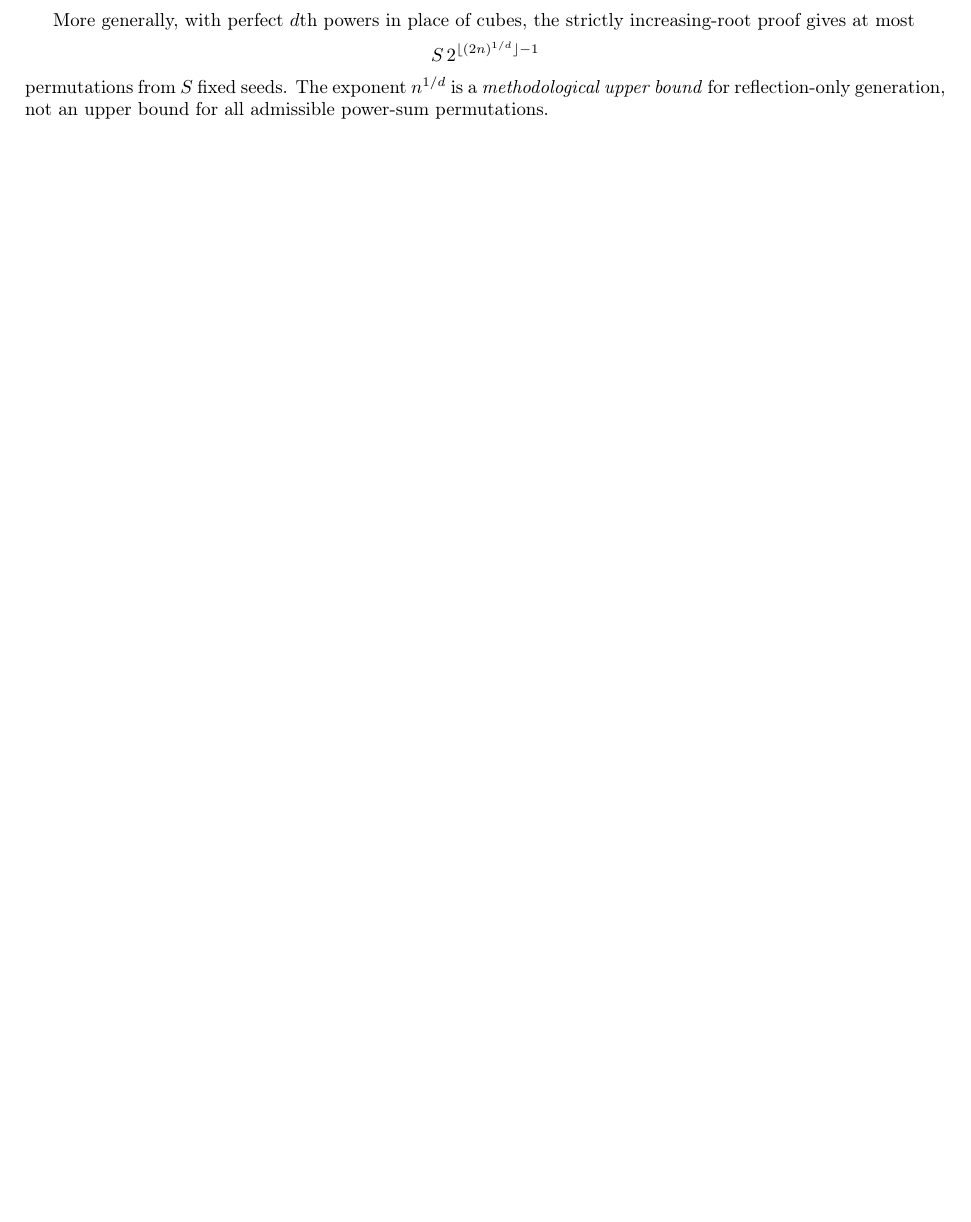
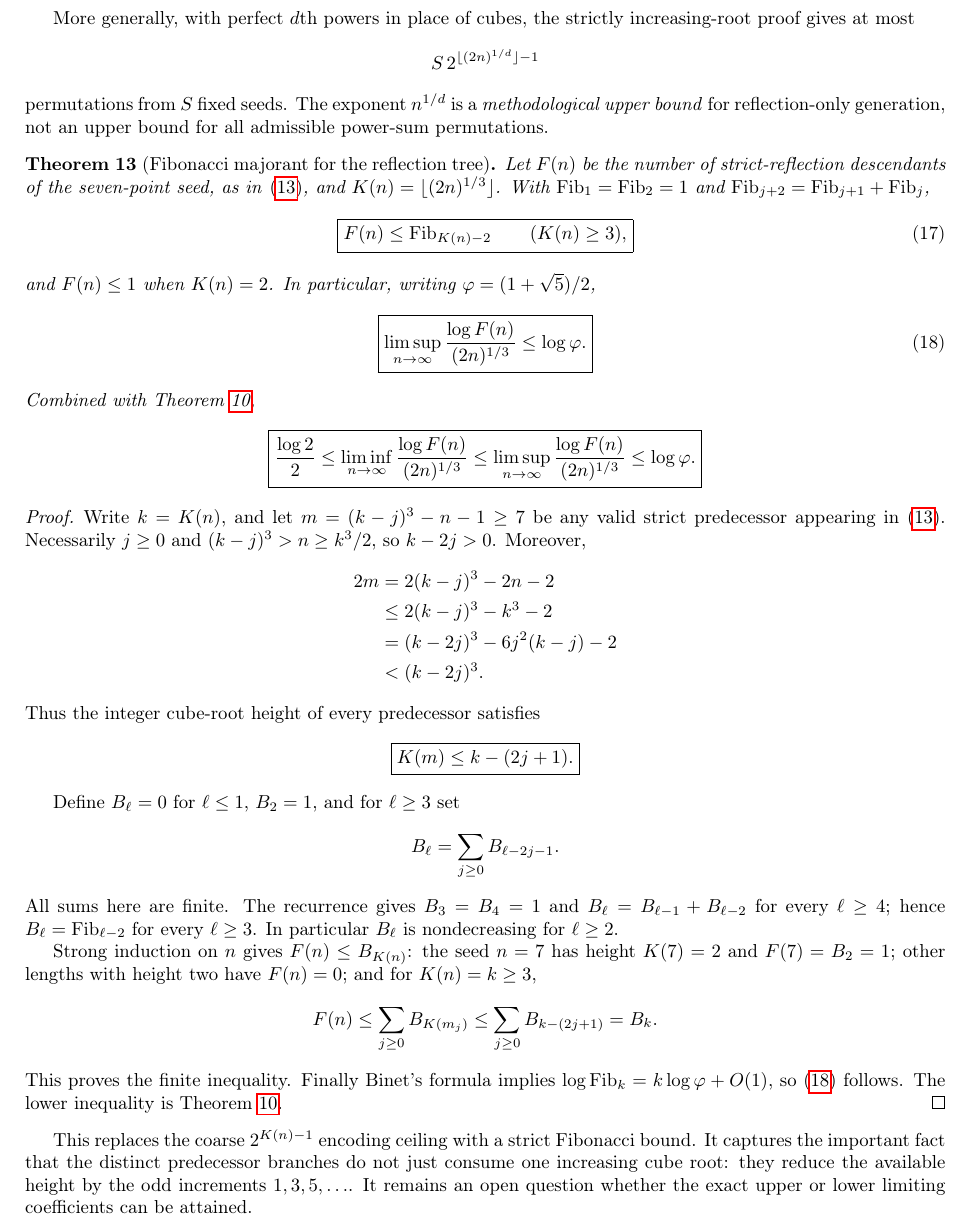
Before and after one commit to ddy314/oeis-papers, a LaTeX paper (papers/A006063/main.tex): part of page 10 of 27 before the commit and part of page 11 of 28 after it, cut so that both start at the same text, the shorter picture padded with empty space. Compiled offline with pdfLaTeX.

Commit message:
Prove Fibonacci upper bound on one-seed reflection counts via odd cube-root height drops

```diff
--- a/papers/A006063/main.tex
+++ b/papers/A006063/main.tex
@@ -1312,6 +1312,111 @@ for reflection-only generation, not
 an upper bound for all admissible
 power-sum permutations.
 
+\begin{theorem}[Fibonacci majorant for the reflection tree]
+\label{thm:fibonacci-majorant}
+Let $F(n)$ be the number of
+strict-reflection descendants of the
+seven-point seed, as in
+\eqref{eq:reflection-tree}, and
+$K(n)=\lfloor(2n)^{1/3}\rfloor$.
+With $\mathrm{Fib}_1=\mathrm{Fib}_2=1$
+and $\mathrm{Fib}_{j+2}=
+\mathrm{Fib}_{j+1}+\mathrm{Fib}_{j}$,
+\begin{equation}\label{eq:fibonacci-majorant}
+\boxed{\displaystyle
+F(n)\le\mathrm{Fib}_{K(n)-2}
+\qquad(K(n)\ge3),}
+\end{equation}
+and $F(n)\le1$ when $K(n)=2$.
+In particular, writing
+$\varphi=(1+\sqrt5)/2$,
+\begin{equation}\label{eq:fibonacci-entropy}
+\boxed{\displaystyle
+\limsup_{n\to\infty}
+\frac{\log F(n)}{(2n)^{1/3}}
+\le\log\varphi.}
+\end{equation}
+Combined with
+Theorem~\ref{thm:treeentropy},
+\[
+\boxed{\displaystyle
+\frac{\log2}{2}\le
+\liminf_{n\to\infty}\frac{\log F(n)}{(2n)^{1/3}}
+\le
+\limsup_{n\to\infty}\frac{\log F(n)}{(2n)^{1/3}}
+\le\log\varphi.}
+\]
+\end{theorem}
+\begin{proof}
+Write $k=K(n)$, and let
+$m=(k-j)^3-n-1\ge7$
+be any valid strict predecessor
+appearing in \eqref{eq:reflection-tree}.
+Necessarily $j\ge0$ and
+$(k-j)^3>n\ge k^3/2$,
+so $k-2j>0$. Moreover,
+\[
+\begin{aligned}
+2m
+&=2(k-j)^3-2n-2\\
+&\le2(k-j)^3-k^3-2\\
+&=(k-2j)^3-6j^2(k-j)-2\\
+&<(k-2j)^3.
+\end{aligned}
+\]
+Thus the integer cube-root height of
+every predecessor satisfies
+\[
+\boxed{K(m)\le k-(2j+1).}
+\]
+
+Define $B_\ell=0$ for $\ell\le1$,
+$B_2=1$, and for $\ell\ge3$ set
+\[
+B_\ell=\sum_{j\ge0} B_{\ell-2j-1}.
+\]
+All sums here are finite. The recurrence
+gives $B_3=B_4=1$ and
+$B_\ell=B_{\ell-1}+B_{\ell-2}$
+for every $\ell\ge4$;
+hence $B_\ell=\mathrm{Fib}_{\ell-2}$
+for every $\ell\ge3$.
+In particular $B_\ell$ is
+nondecreasing for $\ell\ge2$.
+
+Strong induction on $n$ gives
+$F(n)\le B_{K(n)}$: the seed
+$n=7$ has height $K(7)=2$ and
+$F(7)=B_2=1$; other lengths
+with height two have $F(n)=0$;
+and for $K(n)=k\ge3$,
+\[
+F(n)\le
+\sum_{j\ge0}B_{K(m_j)}
+\le\sum_{j\ge0}B_{k-(2j+1)}
+=B_k.
+\]
+This proves the finite inequality.
+Finally Binet's formula implies
+$\log\mathrm{Fib}_k=k\log\varphi+O(1)$,
+so \eqref{eq:fibonacci-entropy}
+follows. The lower inequality is
+Theorem~\ref{thm:treeentropy}.
+\end{proof}
+
+This replaces the coarse
+$2^{K(n)-1}$ encoding ceiling
+with a strict Fibonacci bound.
+It captures the important fact that
+the distinct predecessor branches
+do not just consume one increasing
+cube root: they reduce the available
+height by the odd increments
+$1,3,5,\ldots$.
+It remains an open question whether
+the exact upper or lower limiting
+coefficients can be attained.
+
 \section{A dimension barrier for bounded reflection depth}
 \label{sec:depth-barrier}
 
```
